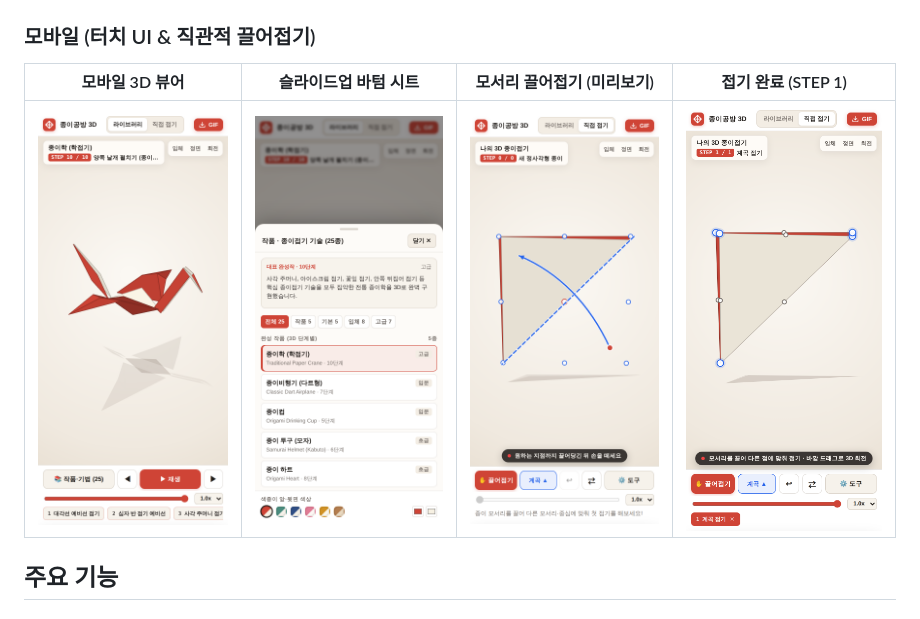
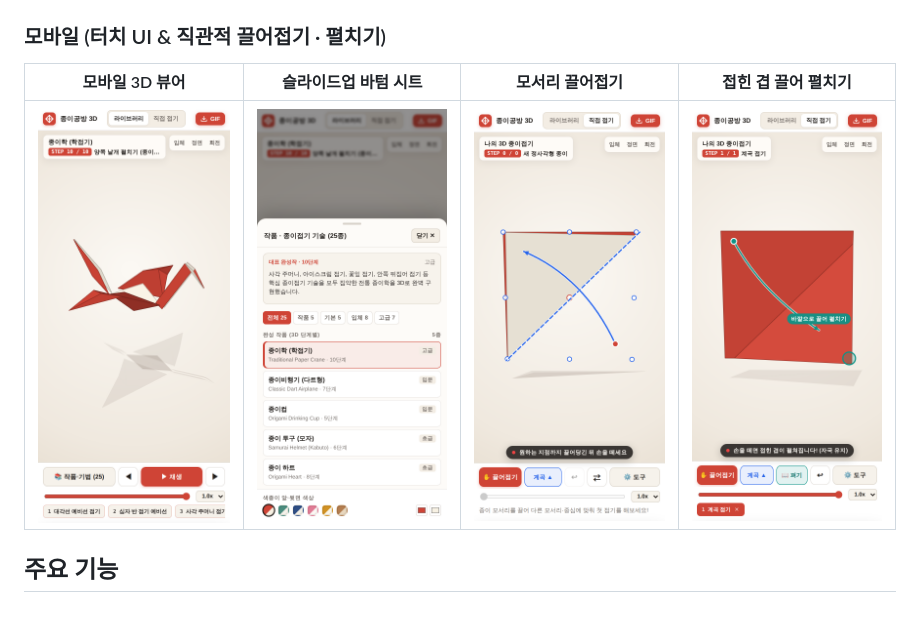
Before and after one commit to knoxxr/origami-3d-studio, a Markdown page: README.md, the part around the change. Drawn GitHub-style; pictures changed too: screenshots/mobile-free-unfold.png (added).

Commit message:
feat: 전용 펼치기(직전/전체 펼치기) 및 직관적 드래그 펼치기(Direct Drag-to-Unfold) 구현

```diff
--- a/README.md
+++ b/README.md
@@ -18,10 +18,10 @@
 | :---: | :---: |
 | ![직접 접기 드래그](./screenshots/desktop-free-drag.png) | ![GIF 내보내기 모달](./screenshots/desktop-gif-modal.png) |
 
-### 모바일 (터치 UI & 직관적 끌어접기)
-| 모바일 3D 뷰어 | 슬라이드업 바텀 시트 | 모서리 끌어접기 (미리보기) | 접기 완료 (STEP 1) |
+### 모바일 (터치 UI & 직관적 끌어접기 · 펼치기)
+| 모바일 3D 뷰어 | 슬라이드업 바텀 시트 | 모서리 끌어접기 | 접힌 겹 끌어 펼치기 |
 | :---: | :---: | :---: | :---: |
-| ![모바일 종이학](./screenshots/mobile-library-crane.png) | ![모바일 바텀 시트](./screenshots/mobile-bottom-sheet.png) | ![모바일 끌어접기](./screenshots/mobile-free-drag.png) | ![모바일 접기 완료](./screenshots/mobile-free-folded.png) |
+| ![모바일 종이학](./screenshots/mobile-library-crane.png) | ![모바일 바텀 시트](./screenshots/mobile-bottom-sheet.png) | ![모바일 끌어접기](./screenshots/mobile-free-drag.png) | ![모바일 끌어 펼치기](./screenshots/mobile-free-unfold.png) |
 
 ## 주요 기능
 
```
Also changed, not shown: 6 other files.
